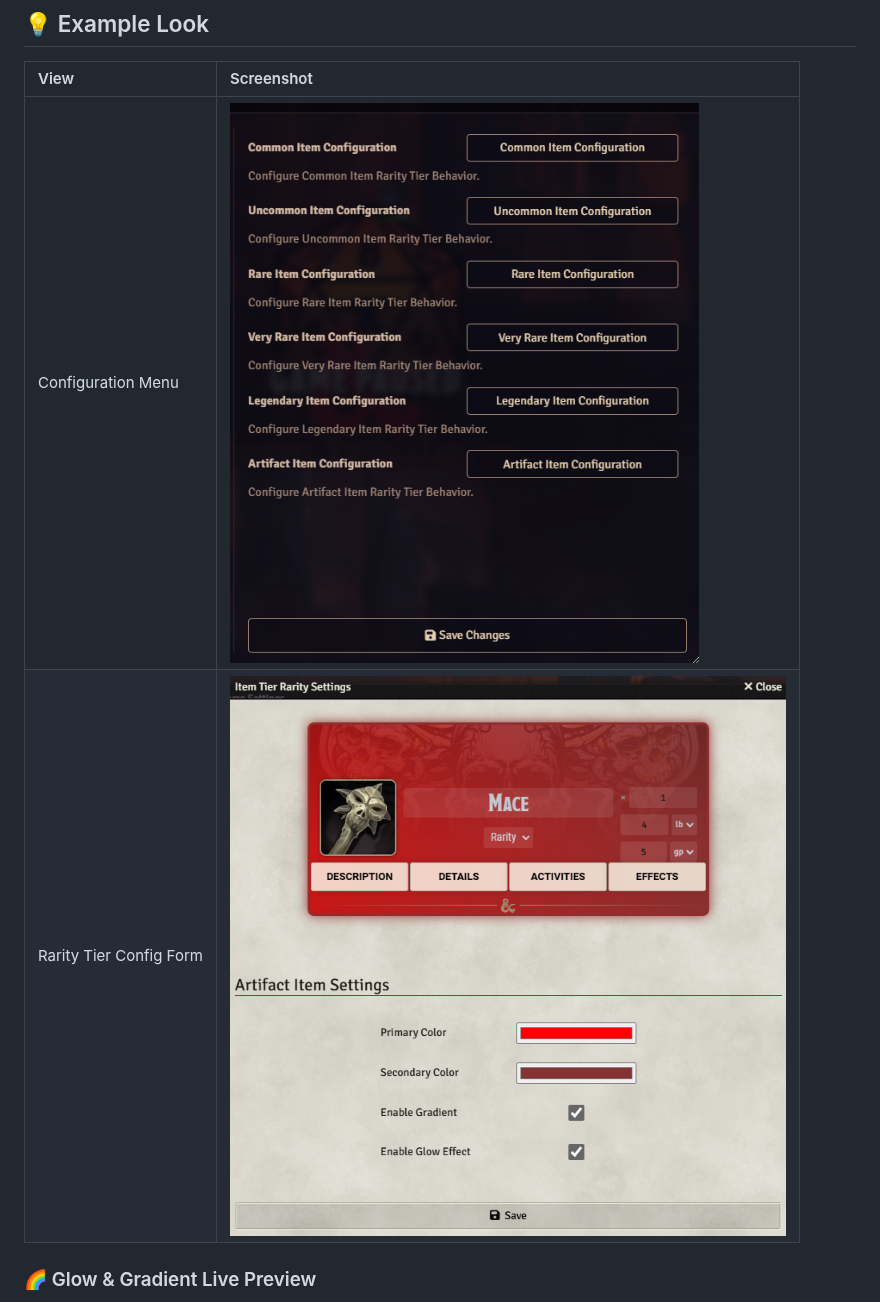
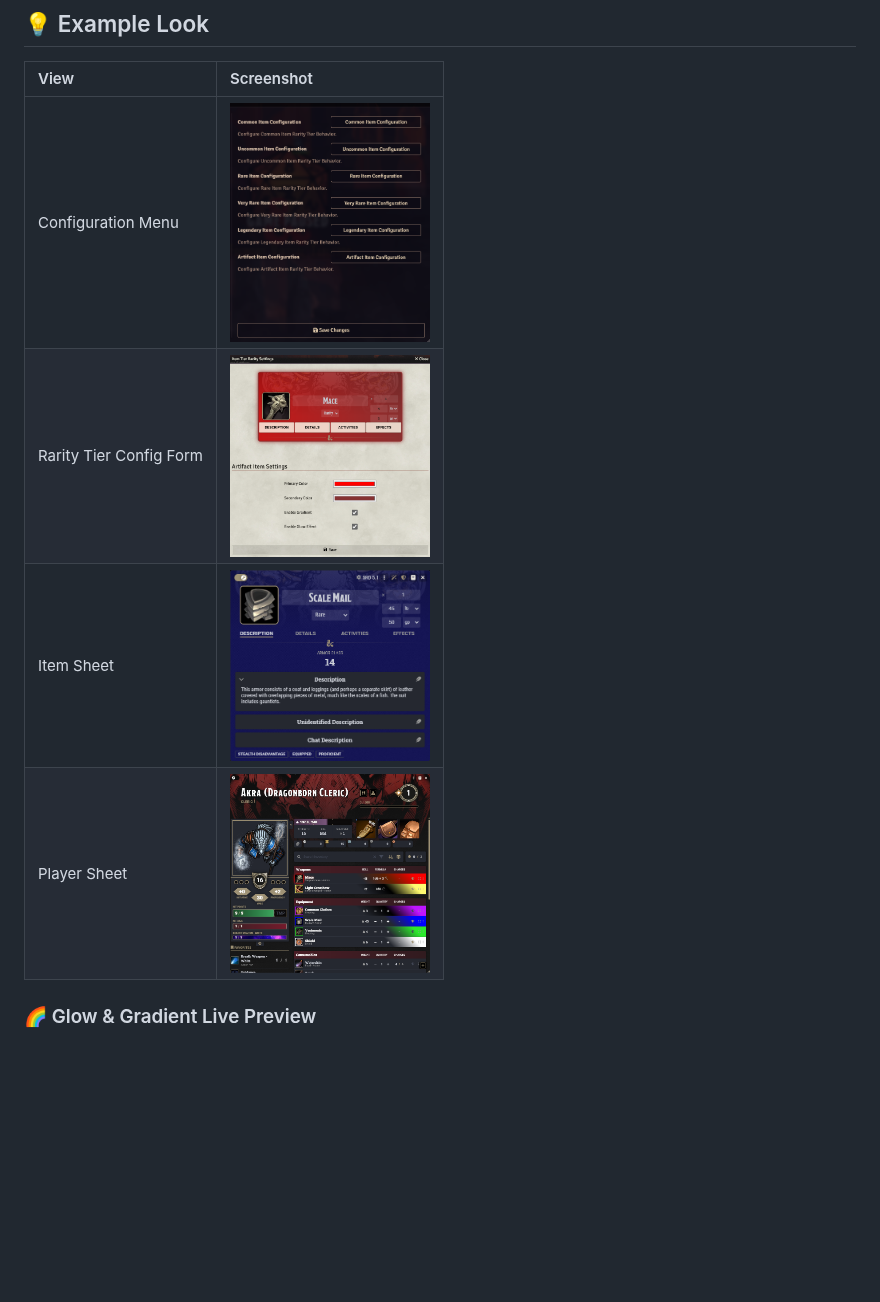
Before and after one commit to Shattered-Codex/sc-item-rarity-colors, a Markdown page: README.md, the part around one of its changes. GitHub-like rendering; pictures changed too: .screenshots/item-sheet.png (added), .screenshots/player-sheet.png (added); blank space fills up the shorter version.

```diff
--- a/README.md
+++ b/README.md
@@ -74,7 +74,9 @@ Found under **Configure Settings → Module Settings → SC - Item Rarity Colors
 
 | View | Screenshot |
 |:------|:------------|
-| Configuration Menu | ![Configuration Menu](./.screenshots/configuration-menu.png) |
-| Rarity Tier Config Form | ![Rarity Tier Form](./.screenshots/item-rarity-tier-config-form.png) |
+| Configuration Menu | <img src="./.screenshots/configuration-menu.png" alt="Configuration Menu" width="200"/> |
+| Rarity Tier Config Form | <img src="./.screenshots/item-rarity-tier-config-form.png" alt="Rarity Tier Form" width="200"/> |
+| Item Sheet | <img src="./.screenshots/item-sheet.png" alt="Item Sheet" width="200"/> |
+| Player Sheet | <img src="./.screenshots/player-sheet.png" alt="Player Sheet" width="200"/> |
 
 ### 🌈 Glow & Gradient Live Preview
```
Also changed, not shown: other parts of README.md (+5 -2 lines), 11 other files.
